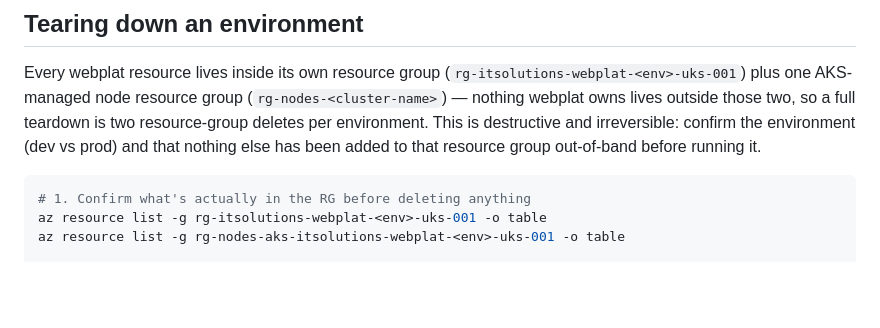
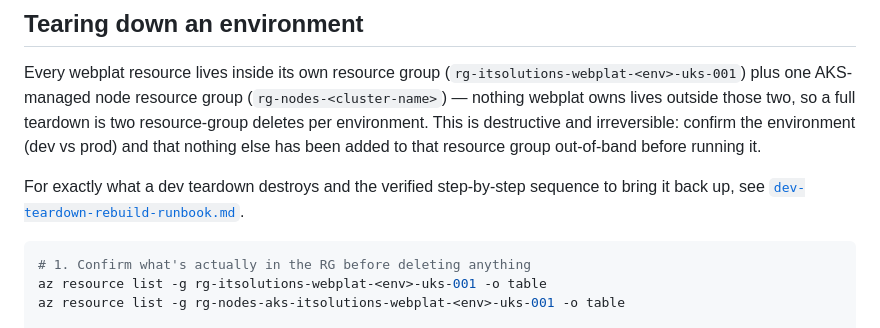
Before and after one commit to sufideen/az-ent-sec-dashboard, a Markdown page: docs/webplat-architecture.md, the part around the change. Rendered like a GitHub page; blank space fills up the shorter version.

````diff
--- a/docs/webplat-architecture.md
+++ b/docs/webplat-architecture.md
@@ -314,6 +314,10 @@ is destructive and irreversible: confirm the environment (dev vs prod) and
 that nothing else has been added to that resource group out-of-band before
 running it.
 
+For exactly what a dev teardown destroys and the verified step-by-step
+sequence to bring it back up, see
+[`dev-teardown-rebuild-runbook.md`](dev-teardown-rebuild-runbook.md).
+
 ```bash
 # 1. Confirm what's actually in the RG before deleting anything
 az resource list -g rg-itsolutions-webplat-<env>-uks-001 -o table
````
Also changed, not shown: README.md (+2 -0 lines), docs/dev-teardown-rebuild-runbook.md (added, +132 -0 lines).
